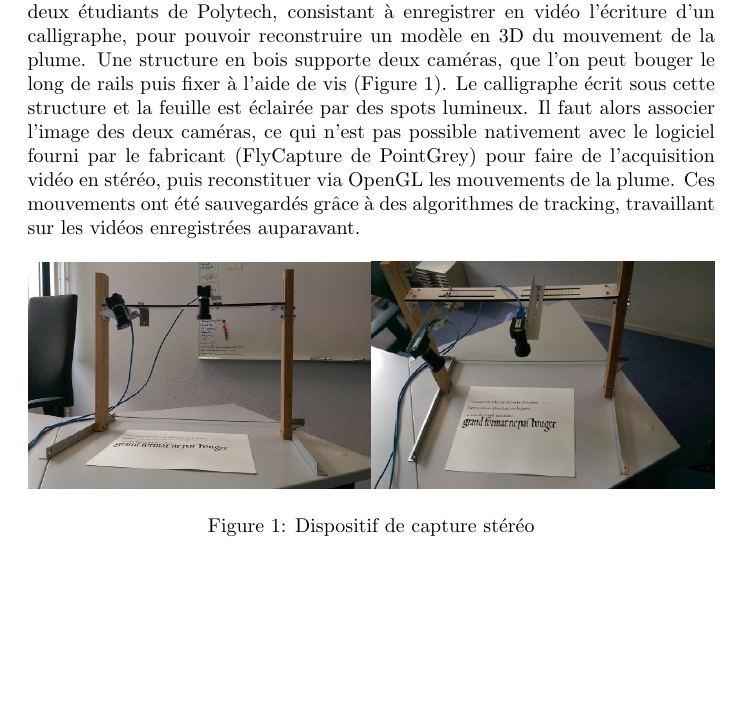
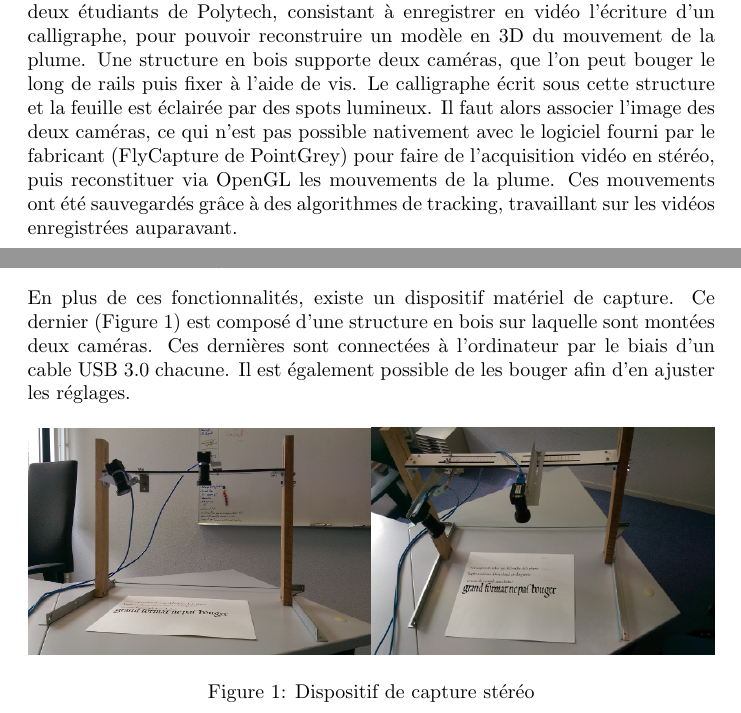
Before and after one commit to emmanuel-h/GraphoScan, a LaTeX document (Rapport/rapport_ter.tex, which reads Rapport/Modules/analyse_existant.tex, Rapport/Modules/resume.tex): part of page 3 of 10 before the commit and two parts of pages 3 and 4 of 10 after it, the two joined at a grey line, cut so that both start at the same text, the shorter picture padded with empty space. Compiled offline with pdfLaTeX.

Commit message:
ajout partie sur le matériel

```diff
--- a/Rapport/Modules/analyse_existant.tex
+++ b/Rapport/Modules/analyse_existant.tex
@@ -5,6 +5,14 @@ Le programme tel qu'il nous a été fourni dispose de plusieurs fonctionnalités
 \item Le calibrage du dispositif dans sa globalité (caméras + surface d'écriture)
 \item La synchronisation des deux caméras pour une reconstitution en trois dimensions des gestes lors de l'écriture
 \end{itemize}
+En plus de ces fonctionnalités, existe un dispositif matériel de capture. Ce dernier (Figure \ref{cameras}) est composé d'une structure en bois sur laquelle sont montées deux caméras. Ces dernières sont connectées à l'ordinateur par le biais d'un cable USB 3.0 chacune. Il est également possible de les bouger afin d'en ajuster les réglages.
+
+\begin{figure}[!h]
+\centering
+\includegraphics[width=\textwidth, height=4cm]{Modules/Picture/camerasPic.png}
+\caption{Dispositif de capture stéréo}
+\label{cameras}
+\end{figure}
 
 \subsection{Fréquence d'acquisition limitée}
 
--- a/Rapport/Modules/resume.tex
+++ b/Rapport/Modules/resume.tex
@@ -1,13 +1,7 @@
 \subsection{Présentation}
 
-Ce projet de TER prolonge un travail déjà entamé l'année dernière par deux étudiants de Polytech, consistant à enregistrer en vidéo l'écriture d'un calligraphe, pour pouvoir reconstruire un modèle en 3D du mouvement de la plume. Une structure en bois supporte deux caméras, que l'on peut bouger le long de rails puis fixer à l'aide de vis (Figure \ref{cameras}). Le calligraphe écrit sous cette structure et la feuille est éclairée par des spots lumineux. Il faut alors associer l'image des deux caméras, ce qui n'est pas possible nativement avec le logiciel fourni par le fabricant (FlyCapture de PointGrey) pour faire de l'acquisition vidéo en stéréo, puis reconstituer via OpenGL les mouvements de la plume. Ces mouvements ont été sauvegardés grâce à des algorithmes de tracking, travaillant sur les vidéos enregistrées auparavant.
+Ce projet de TER prolonge un travail déjà entamé l'année dernière par deux étudiants de Polytech, consistant à enregistrer en vidéo l'écriture d'un calligraphe, pour pouvoir reconstruire un modèle en 3D du mouvement de la plume. Une structure en bois supporte deux caméras, que l'on peut bouger le long de rails puis fixer à l'aide de vis. Le calligraphe écrit sous cette structure et la feuille est éclairée par des spots lumineux. Il faut alors associer l'image des deux caméras, ce qui n'est pas possible nativement avec le logiciel fourni par le fabricant (FlyCapture de PointGrey) pour faire de l'acquisition vidéo en stéréo, puis reconstituer via OpenGL les mouvements de la plume. Ces mouvements ont été sauvegardés grâce à des algorithmes de tracking, travaillant sur les vidéos enregistrées auparavant.
 
-\begin{figure}[!h]
-\centering
-\includegraphics[width=\textwidth, height=4cm]{Modules/Picture/camerasPic.png}
-\caption{Dispositif de capture stéréo}
-\label{cameras}
-\end{figure}
 
 
 \subsection{But du projet}
```
Also changed, not shown: Rapport/rapport_ter.pdf.
